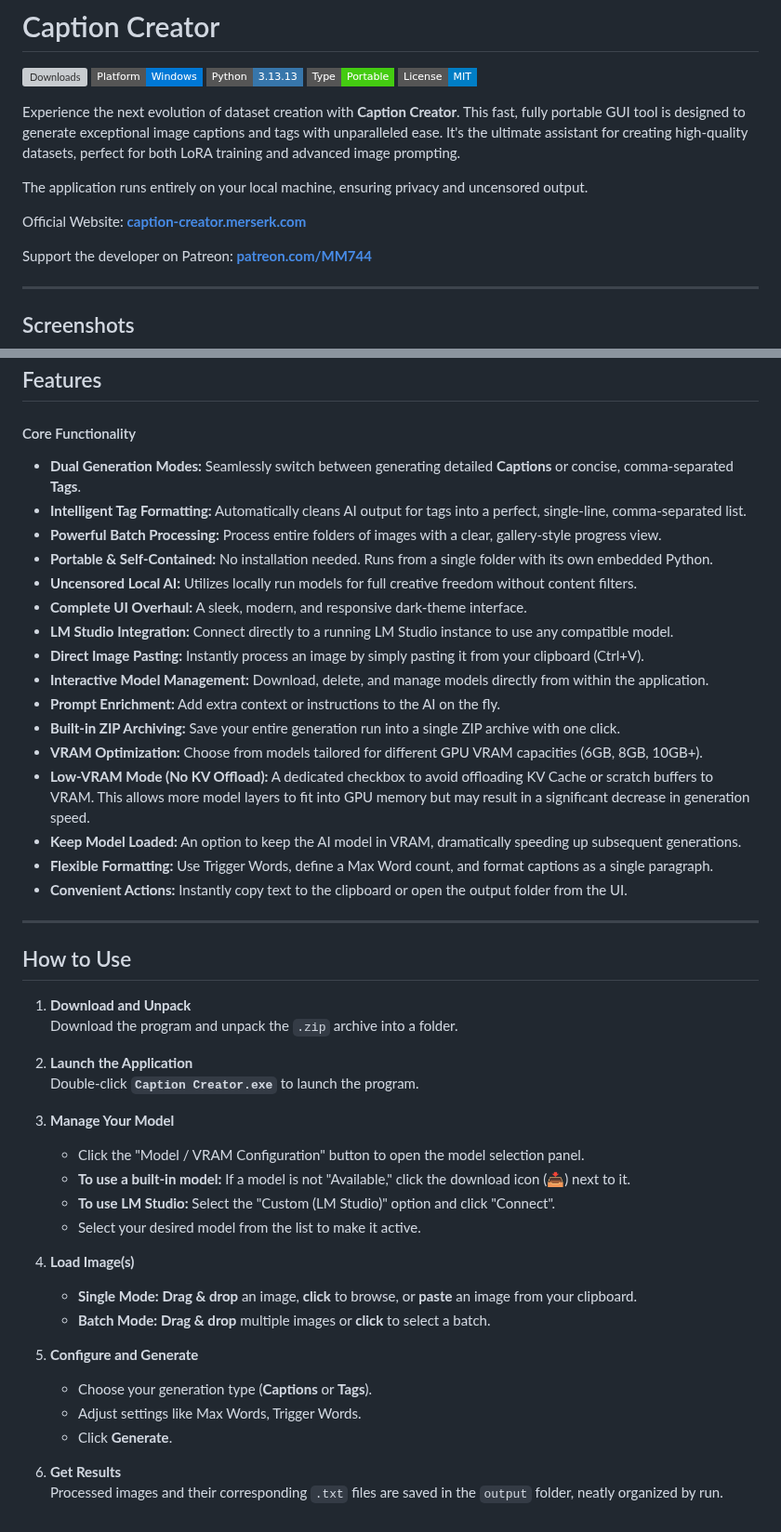
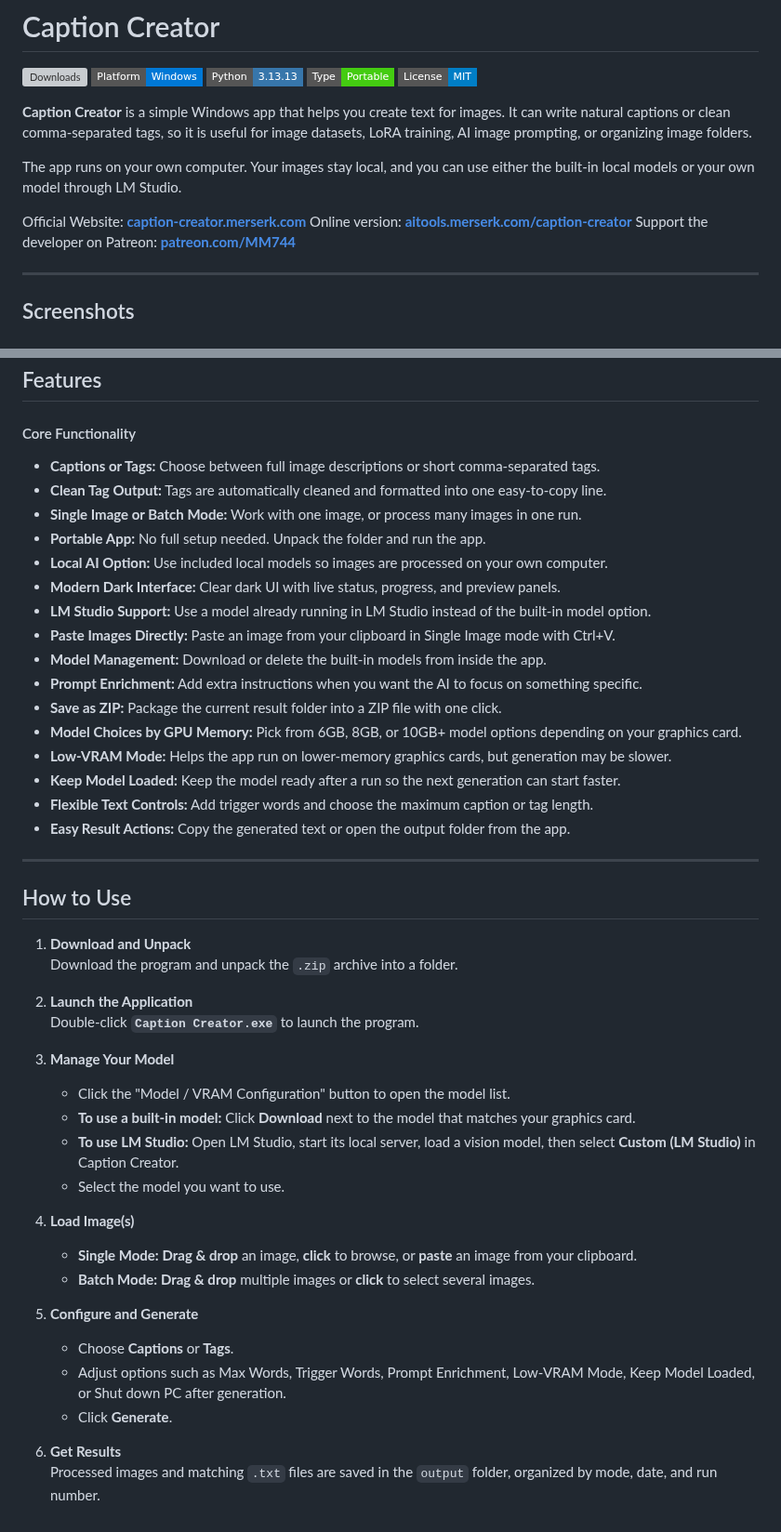
Before and after one commit to Merserk/Caption-Creator, a Markdown page: README.md, 2 parts joined by grey strips. Shown at 93% size. Drawn GitHub-style; badges without logos; grey boxes are pictures that could not be loaded.

Commit message:
Revise README for Caption Creator details
Updated the README to clarify the features and usage of Caption Creator, including changes to the description and feature list.

```diff
--- a/README.md
+++ b/README.md
@@ -6,12 +6,12 @@
 ![Portable](https://img.shields.io/badge/Type-Portable-success?style=flat-square)
 [![License: MIT](https://img.shields.io/badge/License-MIT-blue?style=flat-square)](https://opensource.org/licenses/MIT)
 
-Experience the next evolution of dataset creation with **Caption Creator**. This fast, fully portable GUI tool is designed to generate exceptional image captions and tags with unparalleled ease. It's the ultimate assistant for creating high-quality datasets, perfect for both LoRA training and advanced image prompting.
+**Caption Creator** is a simple Windows app that helps you create text for images. It can write natural captions or clean comma-separated tags, so it is useful for image datasets, LoRA training, AI image prompting, or organizing image folders.
 
-The application runs entirely on your local machine, ensuring privacy and uncensored output.
+The app runs on your own computer. Your images stay local, and you can use either the built-in local models or your own model through LM Studio.
 
 Official Website: **[caption-creator.merserk.com](https://caption-creator.merserk.com)**
-
+Online version: **[aitools.merserk.com/caption-creator](https://aitools.merserk.com/caption-creator)**
 Support the developer on Patreon: **[patreon.com/MM744](https://www.patreon.com/MM744)**
 
 ---
@@ -29,22 +29,22 @@ Support the developer on Patreon: **[patreon.com/MM744](https://www.patreon.com/
 ## Features
 
 #### Core Functionality
--   **Dual Generation Modes:** Seamlessly switch between generating detailed **Captions** or concise, comma-separated **Tags**.
--   **Intelligent Tag Formatting:** Automatically cleans AI output for tags into a perfect, single-line, comma-separated list.
--   **Powerful Batch Processing:** Process entire folders of images with a clear, gallery-style progress view.
--   **Portable & Self-Contained:** No installation needed. Runs from a single folder with its own embedded Python.
--   **Uncensored Local AI:** Utilizes locally run models for full creative freedom without content filters.
--   **Complete UI Overhaul:** A sleek, modern, and responsive dark-theme interface.
--   **LM Studio Integration:** Connect directly to a running LM Studio instance to use any compatible model.
--   **Direct Image Pasting:** Instantly process an image by simply pasting it from your clipboard (Ctrl+V).
--   **Interactive Model Management:** Download, delete, and manage models directly from within the application.
--   **Prompt Enrichment:** Add extra context or instructions to the AI on the fly.
--   **Built-in ZIP Archiving:** Save your entire generation run into a single ZIP archive with one click.
--   **VRAM Optimization:** Choose from models tailored for different GPU VRAM capacities (6GB, 8GB, 10GB+).
--   **Low-VRAM Mode (No KV Offload):** A dedicated checkbox to avoid offloading KV Cache or scratch buffers to VRAM. This allows more model layers to fit into GPU memory but may result in a significant decrease in generation speed.
--   **Keep Model Loaded:** An option to keep the AI model in VRAM, dramatically speeding up subsequent generations.
--   **Flexible Formatting:** Use Trigger Words, define a Max Word count, and format captions as a single paragraph.
--   **Convenient Actions:** Instantly copy text to the clipboard or open the output folder from the UI.
+-   **Captions or Tags:** Choose between full image descriptions or short comma-separated tags.
+-   **Clean Tag Output:** Tags are automatically cleaned and formatted into one easy-to-copy line.
+-   **Single Image or Batch Mode:** Work with one image, or process many images in one run.
+-   **Portable App:** No full setup needed. Unpack the folder and run the app.
+-   **Local AI Option:** Use included local models so images are processed on your own computer.
+-   **Modern Dark Interface:** Clear dark UI with live status, progress, and preview panels.
+-   **LM Studio Support:** Use a model already running in LM Studio instead of the built-in model option.
+-   **Paste Images Directly:** Paste an image from your clipboard in Single Image mode with Ctrl+V.
+-   **Model Management:** Download or delete the built-in models from inside the app.
+-   **Prompt Enrichment:** Add extra instructions when you want the AI to focus on something specific.
+-   **Save as ZIP:** Package the current result folder into a ZIP file with one click.
+-   **Model Choices by GPU Memory:** Pick from 6GB, 8GB, or 10GB+ model options depending on your graphics card.
+-   **Low-VRAM Mode:** Helps the app run on lower-memory graphics cards, but generation may be slower.
+-   **Keep Model Loaded:** Keep the model ready after a run so the next generation can start faster.
+-   **Flexible Text Controls:** Add trigger words and choose the maximum caption or tag length.
+-   **Easy Result Actions:** Copy the generated text or open the output folder from the app.
 
 ---
 
@@ -57,19 +57,19 @@ Support the developer on Patreon: **[patreon.com/MM744](https://www.patreon.com/
     Double-click **`Caption Creator.exe`** to launch the program.
 
 3.  **Manage Your Model**
-    -   Click the "Model / VRAM Configuration" button to open the model selection panel.
-    -   **To use a built-in model:** If a model is not "Available," click the download icon (📥) next to it.
-    -   **To use LM Studio:** Select the "Custom (LM Studio)" option and click "Connect".
-    -   Select your desired model from the list to make it active.
+    -   Click the "Model / VRAM Configuration" button to open the model list.
+    -   **To use a built-in model:** Click **Download** next to the model that matches your graphics card.
+    -   **To use LM Studio:** Open LM Studio, start its local server, load a vision model, then select **Custom (LM Studio)** in Caption Creator.
+    -   Select the model you want to use.
 
 4.  **Load Image(s)**
     -   **Single Mode:** **Drag & drop** an image, **click** to browse, or **paste** an image from your clipboard.
-    -   **Batch Mode:** **Drag & drop** multiple images or **click** to select a batch.
+    -   **Batch Mode:** **Drag & drop** multiple images or **click** to select several images.
 
 5.  **Configure and Generate**
-    -   Choose your generation type (**Captions** or **Tags**).
-    -   Adjust settings like Max Words, Trigger Words.
+    -   Choose **Captions** or **Tags**.
+    -   Adjust options such as Max Words, Trigger Words, Prompt Enrichment, Low-VRAM Mode, Keep Model Loaded, or Shut down PC after generation.
     -   Click **Generate**.
 
 6.  **Get Results**
-    Processed images and their corresponding `.txt` files are saved in the `output` folder, neatly organized by run.
+    Processed images and matching `.txt` files are saved in the `output` folder, organized by mode, date, and run number.
```
